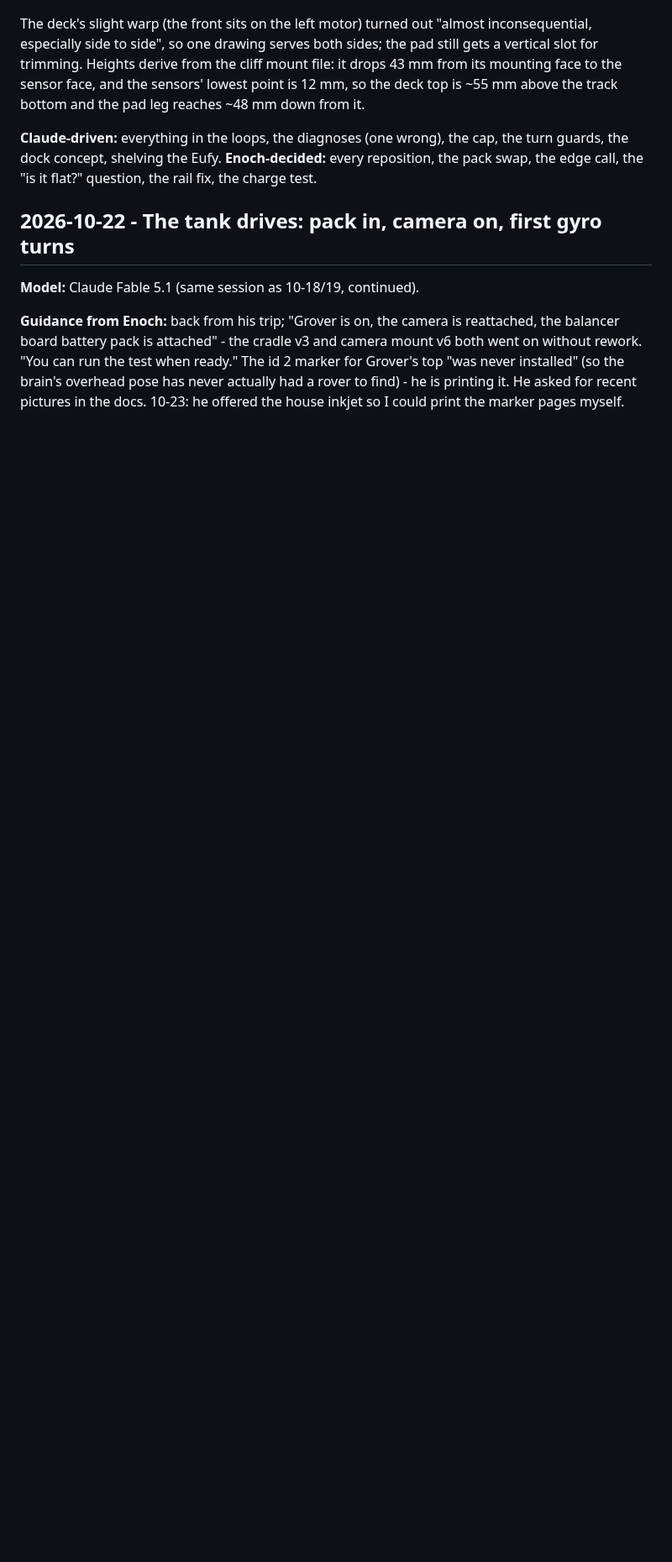
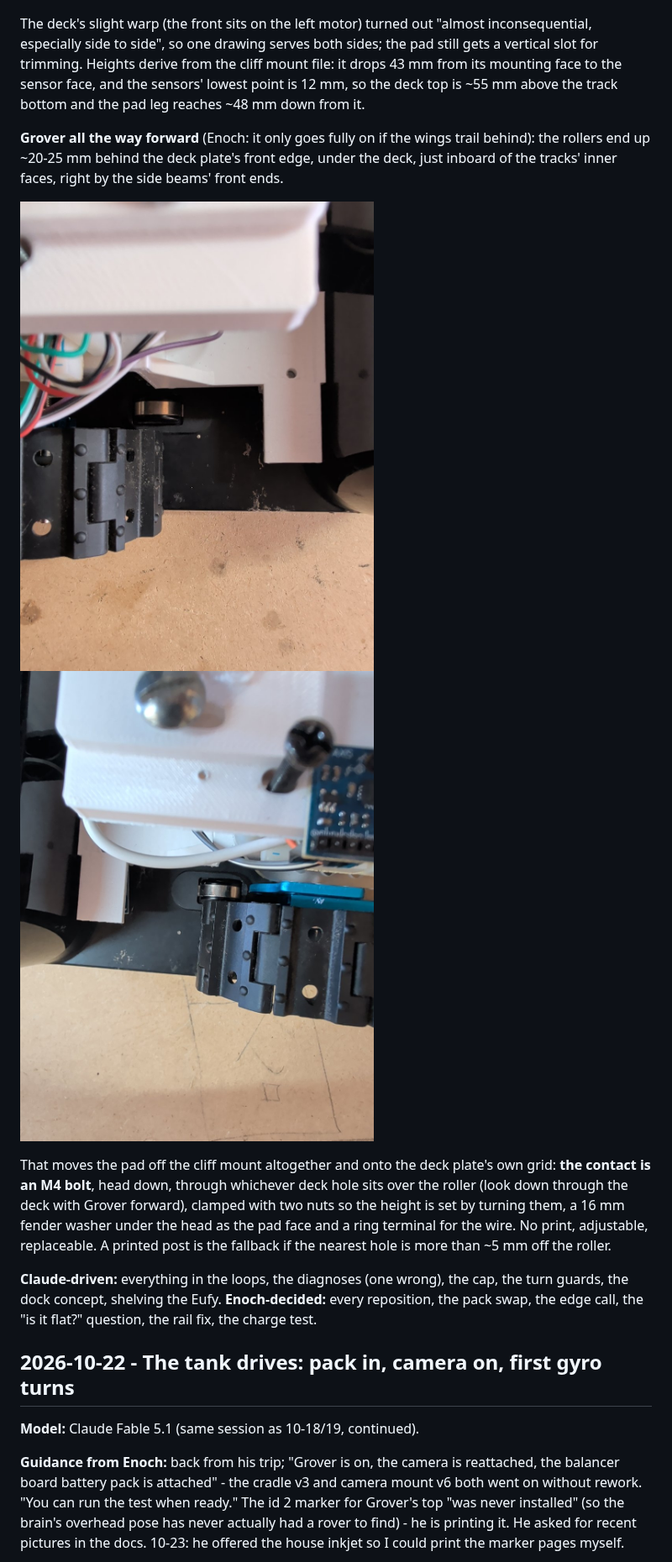
Before and after one commit to moellere/rover, a Markdown page: JOURNAL.md, the part around the change. Shown at 84% size. Drawn GitHub-style; pictures changed too: images/30-fully-forward-roller-under-deck-2026-10-24.jpg (added), images/31-fully-forward-roller-at-beam-2026-10-24.jpg (added); blank space fills up the shorter version.

Commit message:
journal: fully forward the rollers sit under the deck grid - the contact becomes an M4 bolt with a fender washer through a deck hole
Co-Authored-By: Claude Fable 5.1 <noreply@anthropic.com>
Claude-Session: https://claude.ai/code/session_01LHfYYGVwabRiDciiVJtuZx

```diff
--- a/JOURNAL.md
+++ b/JOURNAL.md
@@ -508,6 +508,23 @@ to the sensor face, and the sensors' lowest point is 12 mm, so the deck
 top is ~55 mm above the track bottom and the pad leg reaches ~48 mm
 down from it.
 
+**Grover all the way forward** (Enoch: it only goes fully on if the
+wings trail behind): the rollers end up ~20-25 mm behind the deck
+plate's front edge, under the deck, just inboard of the tracks' inner
+faces, right by the side beams' front ends.
+
+![Fully forward: the roller is under the deck behind the cliff mount's foot](images/30-fully-forward-roller-under-deck-2026-10-24.jpg)
+![Other side: the roller sits at the track's inner edge beside the side beam's end](images/31-fully-forward-roller-at-beam-2026-10-24.jpg)
+
+That moves the pad off the cliff mount altogether and onto the deck
+plate's own grid: **the contact is an M4 bolt**, head down, through
+whichever deck hole sits over the roller (look down through the deck
+with Grover forward), clamped with two nuts so the height is set by
+turning them, a 16 mm fender washer under the head as the pad face and
+a ring terminal for the wire. No print, adjustable, replaceable. A
+printed post is the fallback if the nearest hole is more than ~5 mm
+off the roller.
+
 **Claude-driven:** everything in the loops, the diagnoses (one wrong),
 the cap, the turn guards, the dock concept, shelving the Eufy. **Enoch-decided:** every
 reposition, the pack swap, the edge call, the "is it flat?" question,
```
